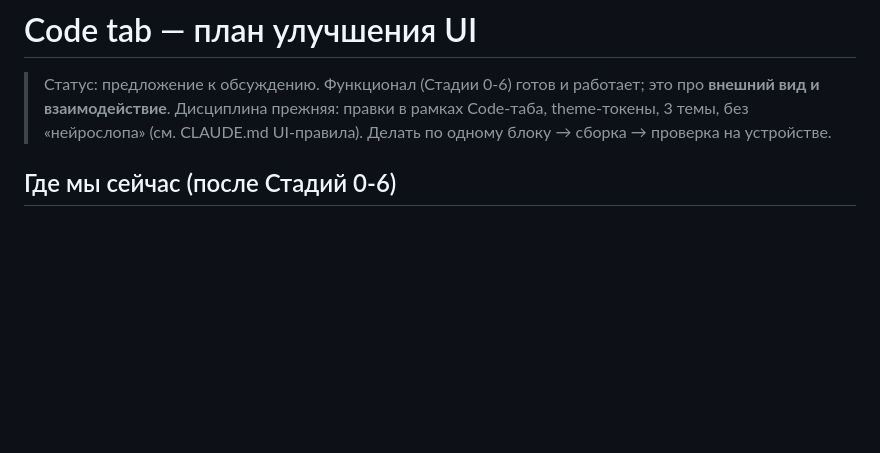
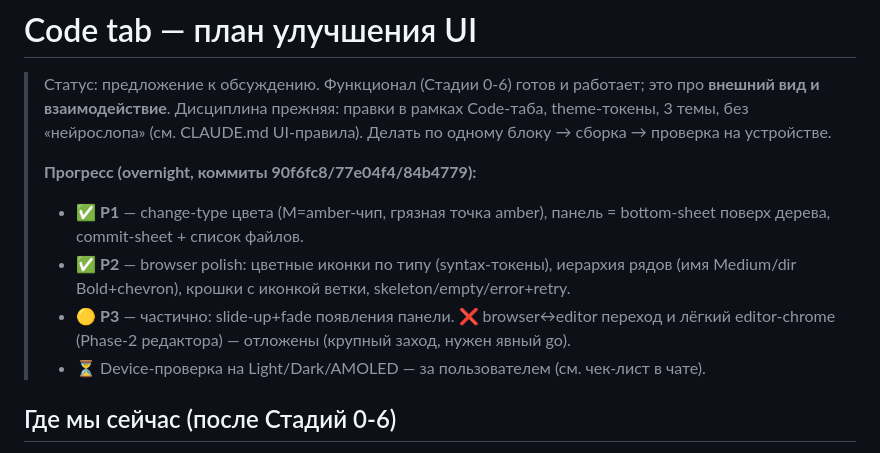
Before and after one commit to lkolholk-ctrl/gsgit, a Markdown page: docs/code-tab-ui-plan.md, the part around the change. GitHub-like rendering; blank space fills up the shorter version.

Commit message:
docs: code-tab-ui-plan — отметка прогресса P1/P2/P3 (overnight)
Co-Authored-By: Claude Opus 4.8 <noreply@anthropic.com>
Claude-Session: https://claude.ai/code/session_01Wg4SJBfjd2HhLUyYY6fsuM

```diff
--- a/docs/code-tab-ui-plan.md
+++ b/docs/code-tab-ui-plan.md
@@ -3,6 +3,12 @@
 > Статус: предложение к обсуждению. Функционал (Стадии 0-6) готов и работает; это про **внешний вид
 > и взаимодействие**. Дисциплина прежняя: правки в рамках Code-таба, theme-токены, 3 темы, без
 > «нейрослопа» (см. CLAUDE.md UI-правила). Делать по одному блоку → сборка → проверка на устройстве.
+>
+> **Прогресс (overnight, коммиты 90f6fc8/77e04f4/84b4779):**
+> - ✅ **P1** — change-type цвета (M=amber-чип, грязная точка amber), панель = bottom-sheet поверх дерева, commit-sheet + список файлов.
+> - ✅ **P2** — browser polish: цветные иконки по типу (syntax-токены), иерархия рядов (имя Medium/dir Bold+chevron), крошки с иконкой ветки, skeleton/empty/error+retry.
+> - 🟡 **P3** — частично: slide-up+fade появления панели. ❌ browser↔editor переход и лёгкий editor-chrome (Phase-2 редактора) — отложены (крупный заход, нужен явный go).
+> - ⏳ Device-проверка на Light/Dark/AMOLED — за пользователем (см. чек-лист в чате).
 
 ## Где мы сейчас (после Стадий 0-6)
 - **Browser** (`CodeBrowser.kt`, 238): крошки `branch / seg / seg` → recent-чипы → hairline →
```
